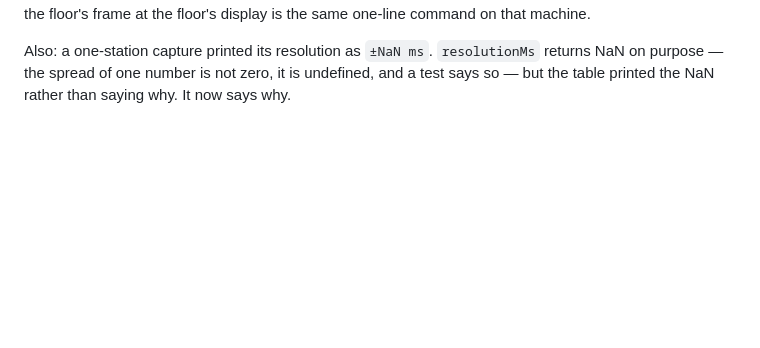
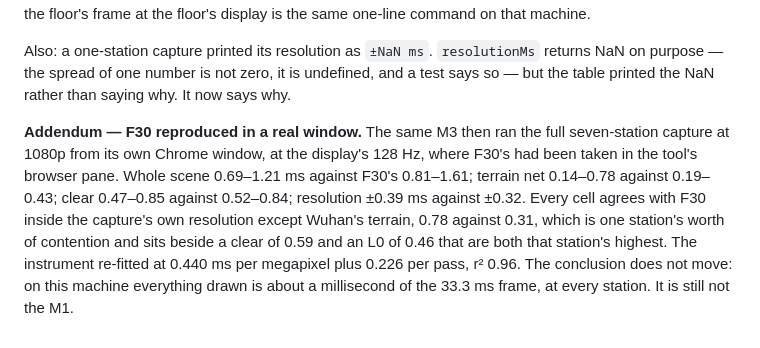
Before and after one commit to Victor-EU/nine-skies, a Markdown page: docs/prototype-findings.md, the part around the change. Rendered like a GitHub page; blank space fills up the shorter version.

Commit message:
F34 addendum: the seven-station capture, repeated in a real window
F30's numbers were taken in the tool's browser pane; the same M3 ran the
same capture from its own Chrome window at 128 Hz. Whole scene 0.69-1.21 ms
against 0.81-1.61, clear 0.47-0.85 against 0.52-0.84, resolution ±0.39
against ±0.32. Every cell agrees inside the capture's own resolution except
Wuhan's terrain, which sits beside that station's highest clear and highest
L0 and is one station's worth of contention. Still an M3, not the M1.

Co-Authored-By: Claude Opus 5 <noreply@anthropic.com>

```diff
--- a/docs/prototype-findings.md
+++ b/docs/prototype-findings.md
@@ -2976,3 +2976,16 @@ Also: a one-station capture printed its resolution as `±NaN ms`. `resolutionMs`
 returns NaN on purpose — the spread of one number is not zero, it is
 undefined, and a test says so — but the table printed the NaN rather than
 saying why. It now says why.
+
+**Addendum — F30 reproduced in a real window.** The same M3 then ran the full
+seven-station capture at 1080p from its own Chrome window, at the display's
+128 Hz, where F30's had been taken in the tool's browser pane. Whole scene
+0.69–1.21 ms against F30's 0.81–1.61; terrain net 0.14–0.78 against
+0.19–0.43; clear 0.47–0.85 against 0.52–0.84; resolution ±0.39 ms against
+±0.32. Every cell agrees with F30 inside the capture's own resolution except
+Wuhan's terrain, 0.78 against 0.31, which is one station's worth of
+contention and sits beside a clear of 0.59 and an L0 of 0.46 that are both
+that station's highest. The instrument re-fitted at 0.440 ms per megapixel
+plus 0.226 per pass, r² 0.96. The conclusion does not move: on this machine
+everything drawn is about a millisecond of the 33.3 ms frame, at every
+station. It is still not the M1.
```
